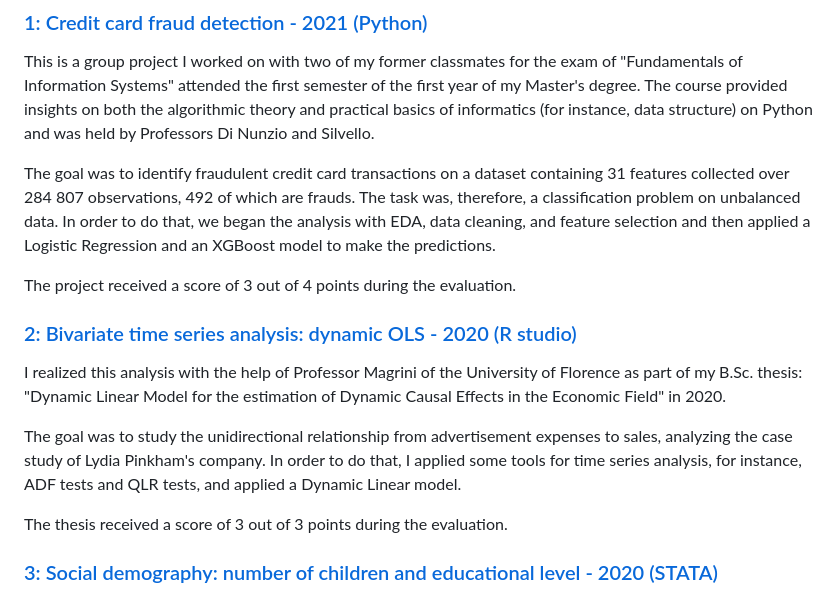
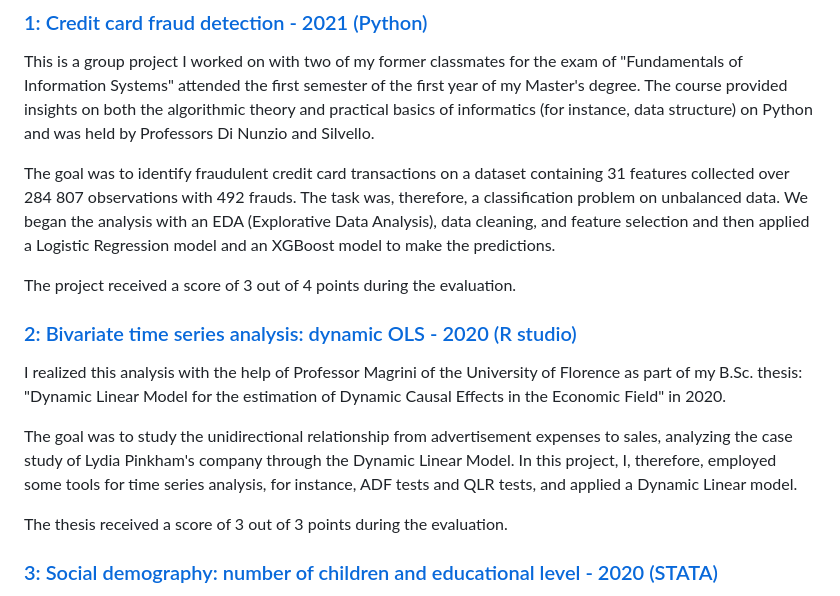
Before and after one commit to aciandri/University_Projects, a Markdown page: README.md, the part around the change printed below. GitHub-like rendering.

```diff
--- a/README.md
+++ b/README.md
@@ -12,7 +12,7 @@ In this file, I'll show a quick overview of all the projects uploaded to the rep
 ### [ 1: Credit card fraud detection - 2021 (Python)](https://github.com/aciandri/University_Projects/tree/main/credit_card_fraud)
 This is a group project I worked on with two of my former classmates for the exam of "Fundamentals of Information Systems" attended the first semester of the first year of my Master's degree. The course provided insights on both the algorithmic theory and practical basics of informatics (for instance, data structure) on Python and was held by Professors Di Nunzio and Silvello.
 
-The goal was to identify fraudulent credit card transactions on a dataset containing 31 features collected over 284 807 observations, 492 of which are frauds. The task was, therefore, a classification problem on unbalanced data. In order to do that, we began the analysis with EDA, data cleaning, and feature selection and then applied a Logistic Regression and an XGBoost model to make the predictions.
+The goal was to identify fraudulent credit card transactions on a dataset containing 31 features collected over 284 807 observations with 492 frauds. The task was, therefore, a classification problem on unbalanced data. We began the analysis with an EDA (Explorative Data Analysis), data cleaning, and feature selection and then applied a Logistic Regression model and an XGBoost model to make the predictions.
 
 The project received a score of 3 out of 4 points during the evaluation.
 
@@ -20,8 +20,8 @@ The project received a score of 3 out of 4 points during the evaluation.
 
 I realized this analysis with the help of Professor Magrini of the University of Florence as part of my B.Sc. thesis: "Dynamic Linear Model for the estimation of Dynamic Causal Effects in the Economic Field" in 2020.
 
-The goal was to study the unidirectional relationship from advertisement expenses to sales, analyzing the case study of Lydia Pinkham's company.
-In order to do that, I applied some tools for time series analysis, for instance, ADF tests and QLR tests, and applied a Dynamic Linear model.
+The goal was to study the unidirectional relationship from advertisement expenses to sales, analyzing the case study of Lydia Pinkham's company through the Dynamic Linear Model.
+In this project, I, therefore, employed some tools for time series analysis, for instance, ADF tests and QLR tests, and applied a Dynamic Linear model.
 
 The thesis received a score of 3 out of 3 points during the evaluation.
 
```
Also changed, not shown: other parts of README.md (+0 -1 lines).
